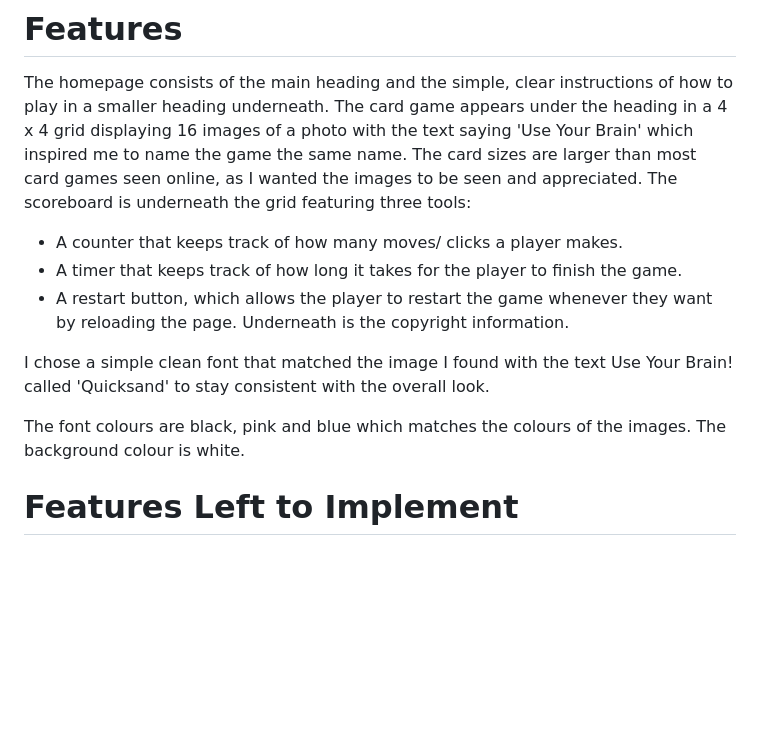
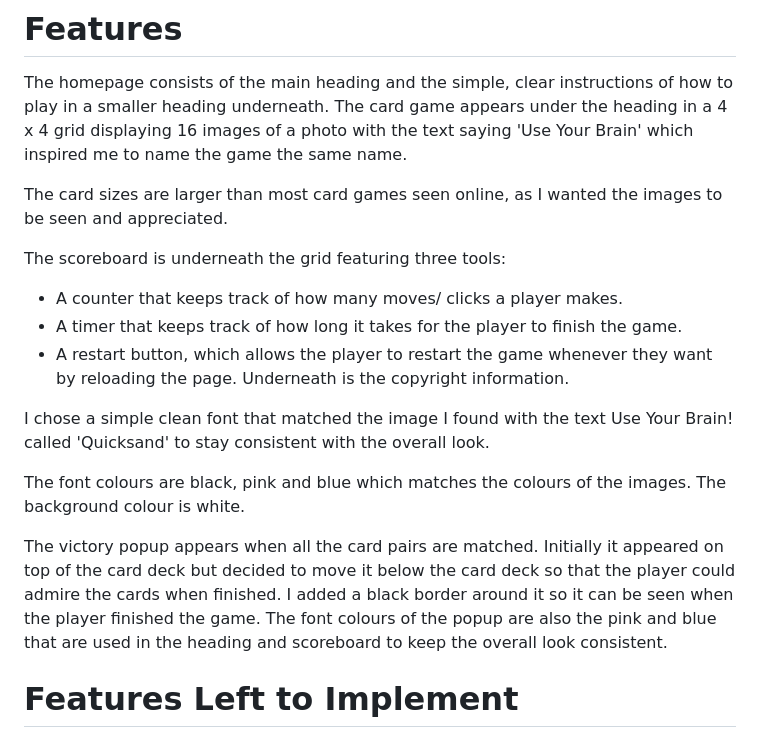
Before and after one commit to Code-Institute-Submissions/MS2-9, a Markdown page: README.md, the part around the change printed below. Rendered like a GitHub page; blank space fills up the shorter version.

```diff
--- a/README.md
+++ b/README.md
@@ -68,7 +72,9 @@ I used [Pencil](https://pencil.evolus.vn/) to create [wireframes]() in desktop,
 The homepage consists of the main heading and the simple, clear instructions of how to play in a smaller heading underneath.
 The card game appears under the heading in a 4 x 4 grid displaying 16 images of a photo with the text saying 'Use Your Brain'
 which inspired me to name the game the same name.
+
 The card sizes are larger than most card games seen online, as I wanted the images to be seen and appreciated.
+
 The scoreboard is underneath the grid featuring three tools:
 - A counter that keeps track of how many moves/ clicks a player makes.
 - A timer that keeps track of how long it takes for the player to finish the game.
@@ -78,6 +84,10 @@ Underneath is the copyright information.
 I chose a simple clean font that matched the image I found with the text Use Your Brain! called 'Quicksand' to stay consistent with the overall look.
 
 The font colours are black, pink and blue which matches the colours of the images. The background colour is white.
+
+The victory popup appears when all the card pairs are matched. Initially it appeared on top of the card deck but decided to move it below the card
+deck so that the player could admire the cards when finished. I added a black border around it so it can be seen when the player finished the game.
+The font colours of the popup are also the pink and blue that are used in the heading and scoreboard to keep the overall look consistent.
 
 # Features Left to Implement
 
```
Also changed, not shown: other parts of README.md (+25 -21 lines), TESTING.md (+92 -21 lines), readme-images/homepage.png (added), readme-images/homepage01.png (deleted), readme-images/homepage02.png (deleted), readme-images/homepage_victory.png (added), 2 other files.
